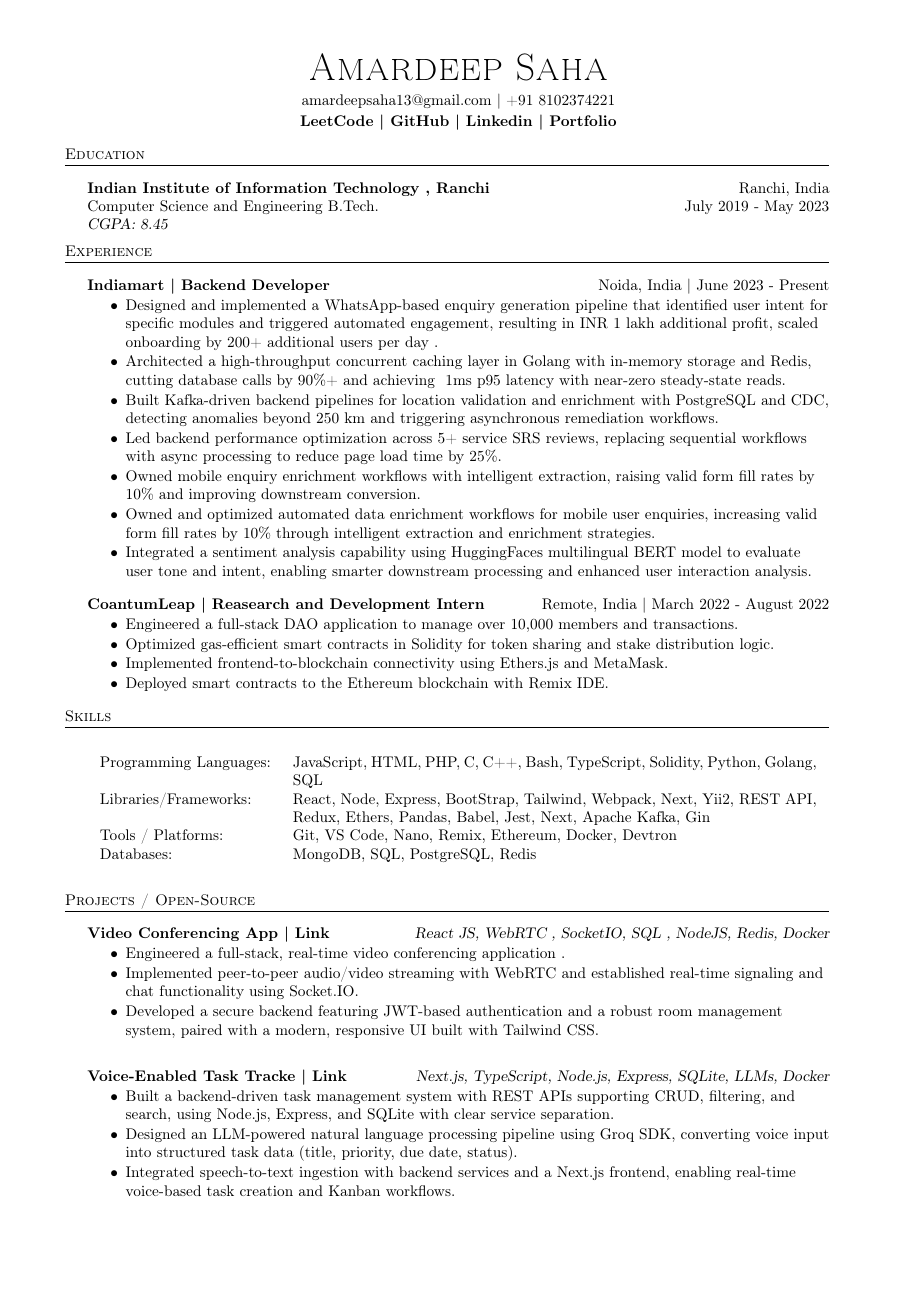
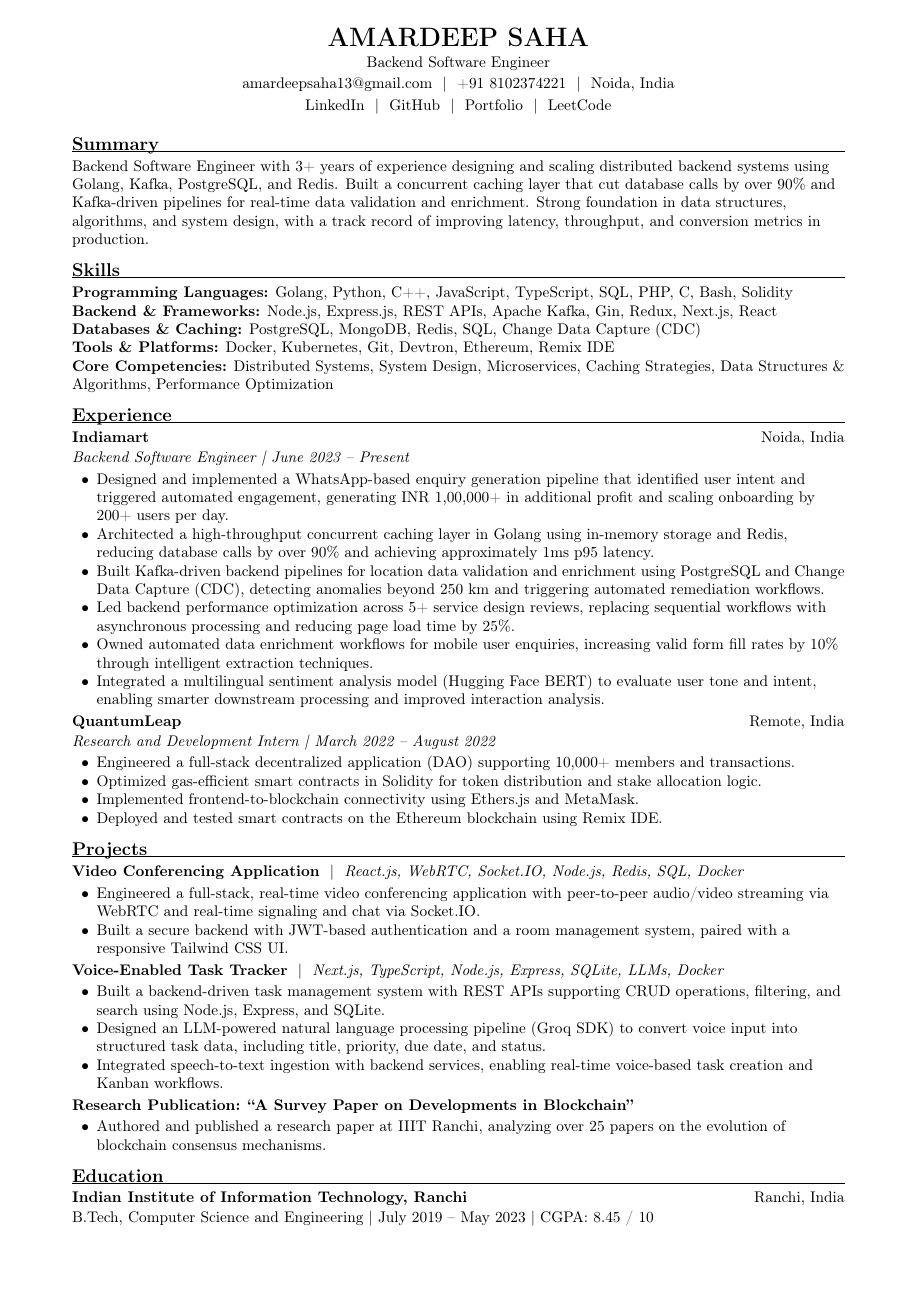
Before and after one commit to alpha-coder13/Amardeep-resume, a LaTeX CV (original/backend/resume.tex): page 1 of 2 before the commit and the whole page after it. Compiled offline with pdfLaTeX.

Commit message:
Revise resume for ATS compliance and layout enhancements
Updated resume format for ATS compatibility and improved layout.

```diff
--- a/original/backend/resume.tex
+++ b/original/backend/resume.tex
@@ -27,2 +31,3 @@
 }
 
+\begin{document}
@@ -71,100 +37,59 @@
-    \begin{document}
-    \vspace*{-40pt}
-
-
-
-%%%%%%%%%%%%%%%%%%%%%%%%%%%%%%%%%%%%%%
-%
-%     Profile
-%
-%%%%%%%%%%%%%%%%%%%%%%%%%%%%%%%%%%%%%%
-  \vspace*{-2pt}
-  \begin{center}
-    {\Huge \scshape {Amardeep Saha}}\\
-    \vspace*{2pt}
-
-    \vspace*{2pt}
-    \href{mailto:amardeepsaha13@gmail.com}{amardeepsaha13@gmail.com} | \href{tel:+91 8102374221}{+91 8102374221}\\
-    \vspace*{2pt}
-    \textbf{\href{https://leetcode.com/u/amardeepsaha13/}{LeetCode | }}\textbf{\href{https://github.com/alpha-coder13/}{GitHub | }}\textbf{\href{https://www.linkedin.com/in/alpha-coder13/}{Linkedin | }}\textbf{\href{https://alpha-coder13.github.io/MyPortfolio/}{Portfolio}}\\
+  {\LARGE \textbf{AMARDEEP SAHA}}\\[2pt]
+  Backend Software Engineer\\[2pt]
+  amardeepsaha13@gmail.com \ | \ +91 8102374221 \ | \ Noida, India\\[2pt]
+  \href{https://www.linkedin.com/in/alpha-coder13/}{LinkedIn} \ | \
+  \href{https://github.com/alpha-coder13/}{GitHub} \ | \
+  \href{https://alpha-coder13.github.io/MyPortfolio/}{Portfolio} \ | \
+  \href{https://leetcode.com/u/amardeepsaha13/}{LeetCode}
 \end{center}
 
+% ---------- SUMMARY ----------
+\section*{Summary}
+Backend Software Engineer with 3+ years of experience designing and scaling distributed backend systems using Golang, Kafka, PostgreSQL, and Redis. Built a concurrent caching layer that cut database calls by over 90\% and Kafka-driven pipelines for real-time data validation and enrichment. Strong foundation in data structures, algorithms, and system design, with a track record of improving latency, throughput, and conversion metrics in production.
 
+% ---------- SKILLS ----------
+\section*{Skills}
+\textbf{Programming Languages:} Golang, Python, C++, JavaScript, TypeScript, SQL, PHP, C, Bash, Solidity\\
+\textbf{Backend \& Frameworks:} Node.js, Express.js, REST APIs, Apache Kafka, Gin, Redux, Next.js, React\\
+\textbf{Databases \& Caching:} PostgreSQL, MongoDB, Redis, SQL, Change Data Capture (CDC)\\
+\textbf{Tools \& Platforms:} Docker, Kubernetes, Git, Devtron, Ethereum, Remix IDE\\
+\textbf{Core Competencies:} Distributed Systems, System Design, Microservices, Caching Strategies, Data Structures \& Algorithms, Performance Optimization
 
-%%%%%%%%%%%%%%%%%%%%%%%%%%%%%%%%%%%%%%
-    %
-    %     Education
-    %
-    %%%%%%%%%%%%%%%%%%%%%%%%%%%%%%%%%%%%%%
-      \header{Education}
-      \vspace{2mm}
-      \textbf{Indian Institute of Information Technology , Ranchi}\hfill Ranchi, India\\
-Computer Science and Engineering B.Tech. \hfill July 2019 - May 2023\\
-{\sl CGPA: 8.45}\\
-\vspace{2mm}
+% ---------- EXPERIENCE ----------
+\section*{Experience}
 
-%%%%%%%%%%%%%%%%%%%%%%%%%%%%%%%%%%%%%%
-    %
-    %     Experience
-    %
-    %%%%%%%%%%%%%%%%%%%%%%%%%%%%%%%%%%%%%%
-      \header{Experience}
-      \vspace{2mm}
-
-      \textbf{Indiamart}\textbf{ | Backend Developer} \hfill Noida, India | June 2023 - Present\\
-          \vspace{-3mm}
-\begin{itemize} \itemsep -3pt
-\item  Designed and implemented a WhatsApp-based enquiry generation pipeline that identified user intent for specific modules and triggered automated engagement, resulting in INR 1 lakh additional profit, scaled onboarding by 200+ additional users per day .
-\item  Architected a high-throughput concurrent caching layer in Golang with in-memory storage and Redis, cutting database calls by 90\%+ and achieving ~1ms p95 latency with near-zero steady-state reads.
-\item  Built Kafka-driven backend pipelines for location validation and enrichment with PostgreSQL and CDC, detecting anomalies beyond 250 km and triggering asynchronous remediation workflows.
-\item  Led backend performance optimization across 5+ service SRS reviews, replacing sequential workflows with async processing to reduce page load time by 25\%.
-\item  Owned mobile enquiry enrichment workflows with intelligent extraction, raising valid form fill rates by 10\% and improving downstream conversion.
-\item  Owned and optimized automated data enrichment workflows for mobile user enquiries, increasing valid form fill rates by 10\% through intelligent extraction and enrichment strategies.
-\item  Integrated a sentiment analysis capability using HuggingFaces multilingual BERT model to evaluate user tone and intent, enabling smarter downstream processing and enhanced user interaction analysis.
-\end{itemize}
-      \textbf{CoantumLeap}\textbf{ | Reasearch and Development Intern} \hfill Remote, India | March 2022 - August 2022\\
-          \vspace{-3mm}
-\begin{itemize} \itemsep -3pt
-\item  Engineered a full-stack DAO application to manage over 10,000 members and transactions.
-\item  Optimized gas-efficient smart contracts in Solidity for token sharing and stake distribution logic.
-\item  Implemented frontend-to-blockchain connectivity using Ethers.js and MetaMask.
-\item  Deployed smart contracts to the Ethereum blockchain with Remix IDE.
+\role{Indiamart}{Noida, India}
+\textit{Backend Software Engineer | June 2023 -- Present}
+\begin{itemize}
+  \item Designed and implemented a WhatsApp-based enquiry generation pipeline that identified user intent and triggered automated engagement, generating INR 1,00,000+ in additional profit and scaling onboarding by 200+ users per day.
+  \item Architected a high-throughput concurrent caching layer in Golang using in-memory storage and Redis, reducing database calls by over 90\% and achieving approximately 1ms p95 latency.
+  \item Built Kafka-driven backend pipelines for location data validation and enrichment using PostgreSQL and Change Data Capture (CDC), detecting anomalies beyond 250 km and triggering automated remediation workflows.
+  \item Led backend performance optimization across 5+ service design reviews, replacing sequential workflows with asynchronous processing and reducing page load time by 25\%.
+  \item Owned automated data enrichment workflows for mobile user enquiries, increasing valid form fill rates by 10\% through intelligent extraction techniques.
+  \item Integrated a multilingual sentiment analysis model (Hugging Face BERT) to evaluate user tone and intent, enabling smarter downstream processing and improved interaction analysis.
 \end{itemize}
 
-%%%%%%%%%%%%%%%%%%%%%%%%%%%%%%%%%%%%%%
-%
-%     Skills
-%
-%%%%%%%%%%%%%%%%%%%%%%%%%%%%%%%%%%%%%%
-  \header{Skills}
-  \vspace{2mm}
-  \begin{longtable}{p{4cm}p{12cm}}
-  Programming Languages: & JavaScript, HTML, PHP, C, C++, Bash, TypeScript, Solidity, Python, Golang, SQL \\
-  Libraries/Frameworks: & React, Node, Express, BootStrap, Tailwind, Webpack, Next, Yii2, REST API, Redux, Ethers, Pandas, Babel, Jest, Next, Apache Kafka, Gin \\
-  Tools / Platforms: & Git, VS Code, Nano, Remix, Ethereum, Docker, Devtron \\
-  Databases: & MongoDB, SQL, PostgreSQL, Redis \\
-  \end{longtable}
-  \vspace{1mm}
+\role{QuantumLeap}{Remote, India}
+\textit{Research and Development Intern | March 2022 -- August 2022}
+\begin{itemize}
+  \item Engineered a full-stack decentralized application (DAO) supporting 10,000+ members and transactions.
+  \item Optimized gas-efficient smart contracts in Solidity for token distribution and stake allocation logic.
+  \item Implemented frontend-to-blockchain connectivity using Ethers.js and MetaMask.
+  \item Deployed and tested smart contracts on the Ethereum blockchain using Remix IDE.
+\end{itemize}
 
-%%%%%%%%%%%%%%%%%%%%%%%%%%%%%%%%%%%%%%
-    %
-    %     Projects
-    %
-    %%%%%%%%%%%%%%%%%%%%%%%%%%%%%%%%%%%%%%
-      \header{Projects / Open-Source}
-      \vspace{2mm}
-      {\textbf{Video Conferencing App}}\textbf{ | \href{https://github.com/alpha-coder13/vc}{Link}}\hfill{\sl React JS, WebRTC , SocketIO, SQL , NodeJS, Redis, Docker}\\
-          \vspace{-3mm}
-\begin{itemize} \itemsep -3pt
-\item  Engineered a full-stack, real-time video conferencing application .
-\item  Implemented peer-to-peer audio/video streaming with WebRTC and established real-time signaling and chat functionality using Socket.IO.
-\item  Developed a secure backend featuring JWT-based authentication and a robust room management system, paired with a modern, responsive UI built with Tailwind CSS.
+% ---------- PROJECTS ----------
+\section*{Projects}
+
+\textbf{Video Conferencing Application} \ | \ \textit{React.js, WebRTC, Socket.IO, Node.js, Redis, SQL, Docker}
+\begin{itemize}
+  \item Engineered a full-stack, real-time video conferencing application with peer-to-peer audio/video streaming via WebRTC and real-time signaling and chat via Socket.IO.
+  \item Built a secure backend with JWT-based authentication and a room management system, paired with a responsive Tailwind CSS UI.
 \end{itemize}
-          \vspace*{3mm}
-      {\textbf{Voice-Enabled Task Tracke}}\textbf{ | \href{https://github.com/alpha-coder13/kanban-dashboard}{Link}}\hfill{\sl Next.js, TypeScript, Node.js, Express, SQLite, LLMs, Docker}\\
-          \vspace{-3mm}
-\begin{itemize} \itemsep -3pt
-\item  Built a backend-driven task management system with REST APIs supporting CRUD, filtering, and search, using Node.js, Express, and SQLite with clear service separation.
-\item  Designed an LLM-powered natural language processing pipeline using Groq SDK, converting voice input into structured task data (title, priority, due date, status).
-\item  Integrated speech-to-text ingestion with backend services and a Next.js frontend, enabling real-time voice-based task creation and Kanban workflows.
+
+\textbf{Voice-Enabled Task Tracker} \ | \ \textit{Next.js, TypeScript, Node.js, Express, SQLite, LLMs, Docker}
+\begin{itemize}
+  \item Built a backend-driven task management system with REST APIs supporting CRUD operations, filtering, and search using Node.js, Express, and SQLite.
+  \item Designed an LLM-powered natural language processing pipeline (Groq SDK) to convert voice input into structured task data, including title, priority, due date, and status.
+  \item Integrated speech-to-text ingestion with backend services, enabling real-time voice-based task creation and Kanban workflows.
 \end{itemize}
@@ -177 +97,4 @@ Computer Science and Engineering B.Tech. \hfill July 2019 - May 2023\\
+\textbf{Research Publication: ``A Survey Paper on Developments in Blockchain''}
+\begin{itemize}
+  \item Authored and published a research paper at IIIT Ranchi, analyzing over 25 papers on the evolution of blockchain consensus mechanisms.
 \end{itemize}
@@ -179,7 +101,7 @@ Computer Science and Engineering B.Tech. \hfill July 2019 - May 2023\\
 
+% ---------- EDUCATION ----------
+\section*{Education}
+\role{Indian Institute of Information Technology, Ranchi}{Ranchi, India}
+B.Tech, Computer Science and Engineering | July 2019 -- May 2023 | CGPA: 8.45 / 10
 
-
-
-
-    \
 \end{document}
```
Also changed, not shown: original/backend/resume.tex (89 more changed lines). Lines whose indentation alone changed are shown as unchanged.
